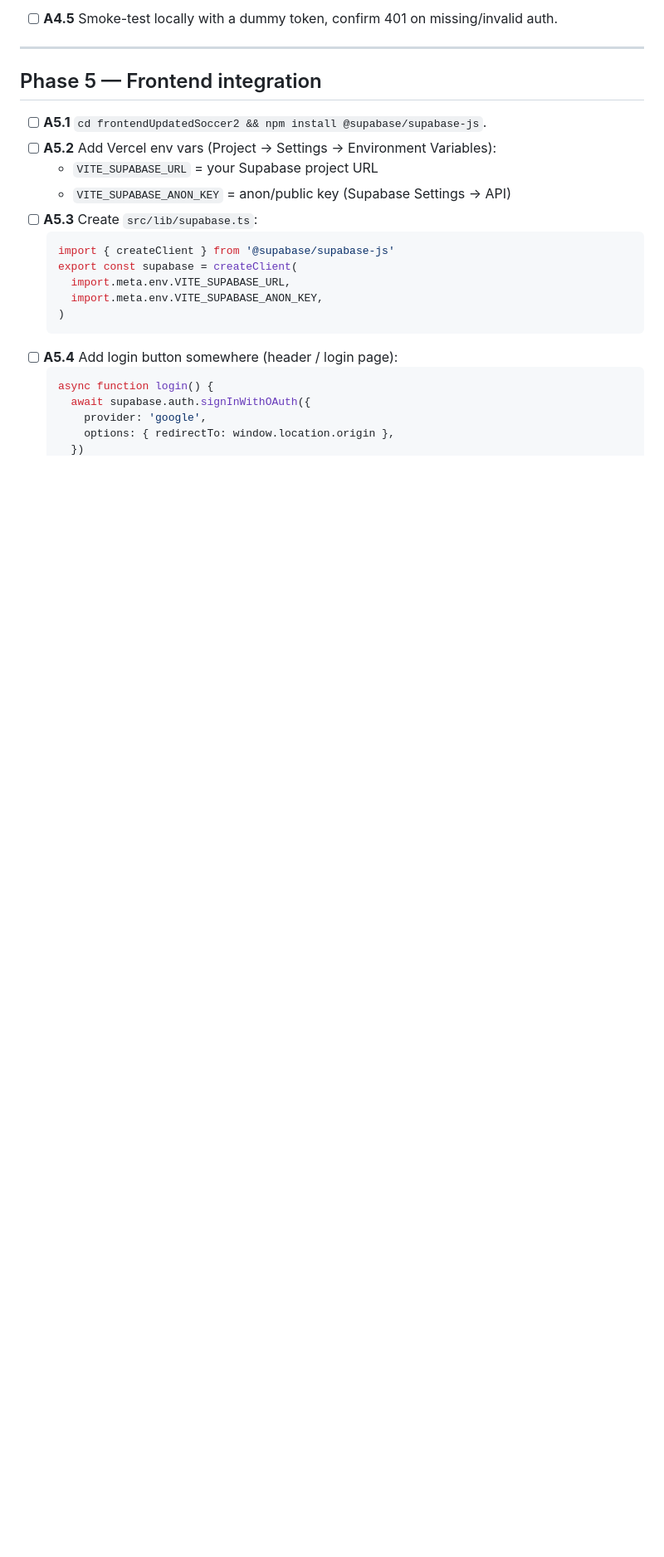
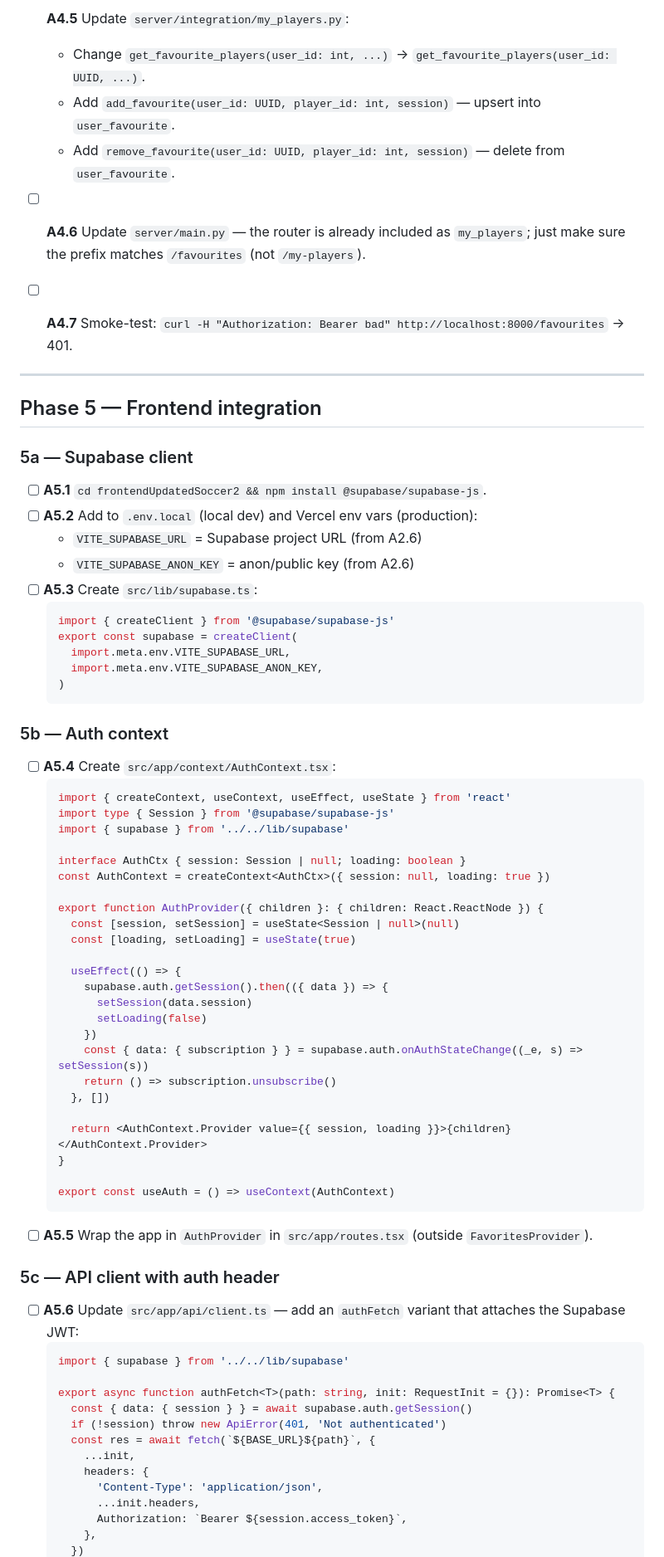
Before and after one commit to de1vos/sports-injury-indicator, a Markdown page: AuthPlan.md, the part around one of its changes. Shown at 83% size. Drawn GitHub-style; blank space fills up the shorter version.

````diff
--- a/AuthPlan.md
+++ b/AuthPlan.md
@@ -109,14 +141,24 @@ Goal: replace `app_user.user_id` (int) and `user_favourite.user_id` (int) with U
     ```
-- [ ] **A4.5** Smoke-test locally with a dummy token, confirm 401 on missing/invalid auth.
+
+- [ ] **A4.5** Update `server/integration/my_players.py`:
+  - Change `get_favourite_players(user_id: int, ...)` → `get_favourite_players(user_id: UUID, ...)`.
+  - Add `add_favourite(user_id: UUID, player_id: int, session)` — upsert into `user_favourite`.
+  - Add `remove_favourite(user_id: UUID, player_id: int, session)` — delete from `user_favourite`.
+
+- [ ] **A4.6** Update `server/main.py` — the router is already included as `my_players`; just make sure the prefix matches `/favourites` (not `/my-players`).
+
+- [ ] **A4.7** Smoke-test: `curl -H "Authorization: Bearer bad" http://localhost:8000/favourites` → 401.
 
 ---
 
 ## Phase 5 — Frontend integration
 
+### 5a — Supabase client
+
 - [ ] **A5.1** `cd frontendUpdatedSoccer2 && npm install @supabase/supabase-js`.
-- [ ] **A5.2** Add Vercel env vars (Project → Settings → Environment Variables):
-  - `VITE_SUPABASE_URL` = your Supabase project URL
-  - `VITE_SUPABASE_ANON_KEY` = anon/public key (Supabase Settings → API)
+- [ ] **A5.2** Add to `.env.local` (local dev) and Vercel env vars (production):
+  - `VITE_SUPABASE_URL` = Supabase project URL (from A2.6)
+  - `VITE_SUPABASE_ANON_KEY` = anon/public key (from A2.6)
 - [ ] **A5.3** Create `src/lib/supabase.ts`:
     ```ts
     import { createClient } from '@supabase/supabase-js'
@@ -125,10 +167,52 @@ Goal: replace `app_user.user_id` (int) and `user_favourite.user_id` (int) with U
       import.meta.env.VITE_SUPABASE_ANON_KEY,
     )
     ```
-- [ ] **A5.4** Add login button somewhere (header / login page):
+
+### 5b — Auth context
+
+- [ ] **A5.4** Create `src/app/context/AuthContext.tsx`:
+    ```tsx
+    import { createContext, useContext, useEffect, useState } from 'react'
+    import type { Session } from '@supabase/supabase-js'
+    import { supabase } from '../../lib/supabase'
+
+    interface AuthCtx { session: Session | null; loading: boolean }
+    const AuthContext = createContext<AuthCtx>({ session: null, loading: true })
+
+    export function AuthProvider({ children }: { children: React.ReactNode }) {
+      const [session, setSession] = useState<Session | null>(null)
+      const [loading, setLoading] = useState(true)
+
+      useEffect(() => {
+        supabase.auth.getSession().then(({ data }) => {
+          setSession(data.session)
+          setLoading(false)
+        })
+        const { data: { subscription } } = supabase.auth.onAuthStateChange((_e, s) => setSession(s))
+        return () => subscription.unsubscribe()
+      }, [])
+
+      return <AuthContext.Provider value={{ session, loading }}>{children}</AuthContext.Provider>
+    }
+
+    export const useAuth = () => useContext(AuthContext)
+    ```
+- [ ] **A5.5** Wrap the app in `AuthProvider` in `src/app/routes.tsx` (outside `FavoritesProvider`).
+
+### 5c — API client with auth header
+
+- [ ] **A5.6** Update `src/app/api/client.ts` — add an `authFetch` variant that attaches the Supabase JWT:
     ```ts
-    async function login() {
-      await supabase.auth.signInWithOAuth({
-        provider: 'google',
-        options: { redirectTo: window.location.origin },
+    import { supabase } from '../../lib/supabase'
+
+    export async function authFetch<T>(path: string, init: RequestInit = {}): Promise<T> {
+      const { data: { session } } = await supabase.auth.getSession()
+      if (!session) throw new ApiError(401, 'Not authenticated')
+      const res = await fetch(`${BASE_URL}${path}`, {
+        ...init,
+        headers: {
+          'Content-Type': 'application/json',
+          ...init.headers,
+          Authorization: `Bearer ${session.access_token}`,
+        },
       })
````
Also changed, not shown: other parts of AuthPlan.md (+135 -82 lines).
